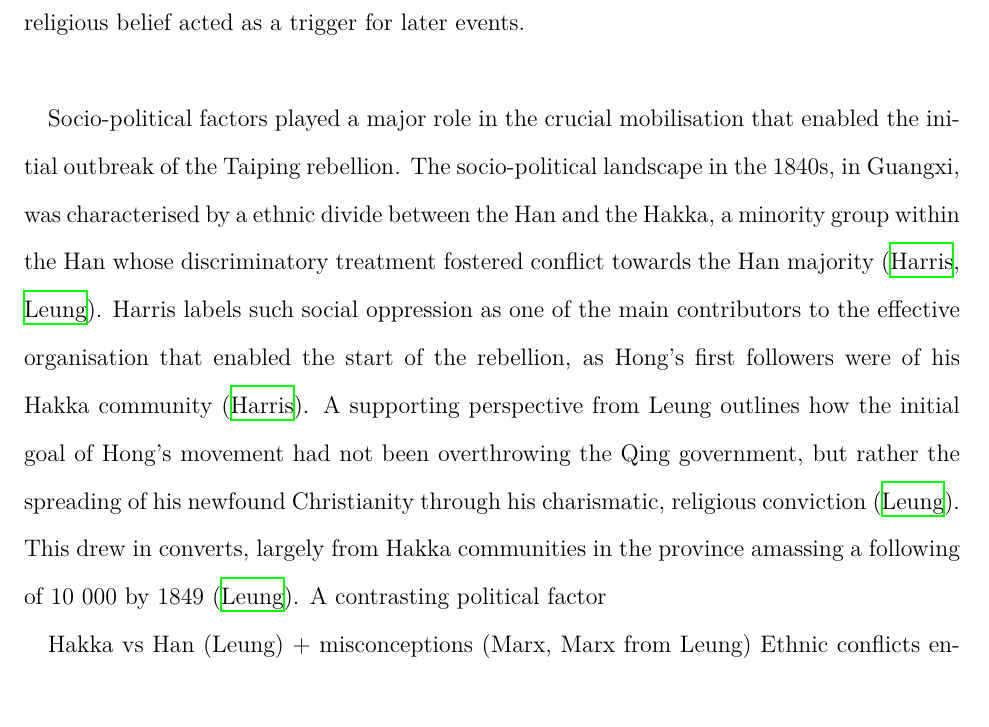
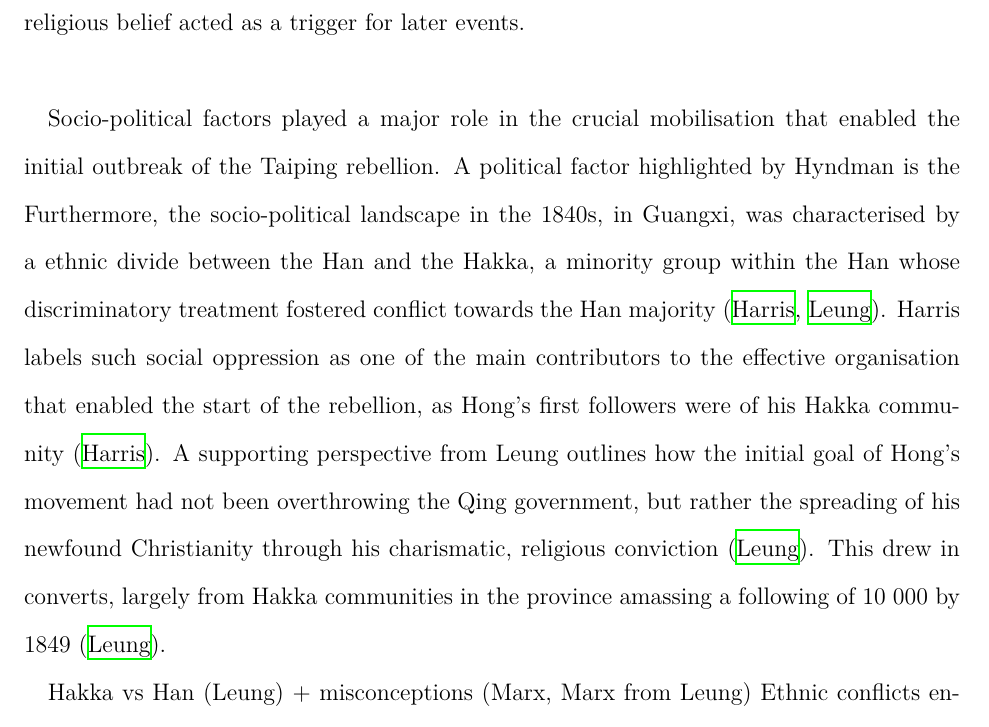
Before and after one commit to loladunton/history_ia, a LaTeX document (history_main.tex): part of page 6 of 8, cut so that both start at the same text. Compiled offline with XeLaTeX.

Commit message:
Auto-commit: changes detected at 2026-11-18 19:00:59

```diff
--- a/history_main.tex
+++ b/history_main.tex
@@ -35,7 +35,7 @@ Economic factors, particularly those prompted by external powers, can be seen to
 
 Hong Xiuquan’s religious ideology and the role it played in mobilising disillusioned individuals under the Society of God Worshippers was integral in causing the outbreak of the Taiping Rebellion. Hong’s messianic visions came to him after he failed his civil service examinations several times (\cite{zotero-item-121}, \cite{leungCritiqueMarxsView2013}). During this time period, he fell into an extensive delirium. Later, he received a collection of Christian verse called “Good Words for Exhorting the Age”, which used religious persuasion to indicate the need for political action to achieve China's moral salvation, in particular the "embodiment of moral regeneration in a new dynastic regime" ({\cite{leungCritiqueMarxsView2013}). Furthermore, the book criticised religious and spiritual practices and culture. - particularly Confuscianism, Buddhisma nd Daoism - which may have contributed to Hong's disillusionment with Confuscianism, and by extension, with the state system in China at the time (\cite{PDFHongXiuquan2026}, \cite{leungCritiqueMarxsView2013}). This prompted the realisation that one of his delirious dreams had actually been about God, his father, and Jesus Christ, his brother, which in turn provided the initial motivation for him to establish the Society of God Worshippers in 1843. Moreover, as Leung argues, it was this very mobilisation that was the "immediate precondition to the uprising", however this source is limited in origin, as Leung was an undergraduate student at the time of writing this work. Furthermore, Wei outlines the signigicance of ideology in the outbreak of the Taiping rebellion, honing in on its Millenarianist characteristics, such as the ideals of "utopia", saviour and crusade against evil (\cite{chenweiReconsiderationsTaipingRebellion2022}). Hong's personal background of examination failures and engagement with the influential words of “Good Words for Exhorting the Age” crafted a dependency on religious ideology for motivation that, when combined with his charisma presented an influential leader for people to believe in - his religious belief acted as a trigger for later events. \\
 
-Socio-political factors played a major role in the crucial mobilisation that enabled the initial outbreak of the Taiping rebellion. The socio-political landscape in the 1840s, in Guangxi, was characterised by a ethnic divide between the Han and the Hakka, a minority group within the Han whose discriminatory treatment fostered conflict towards the Han majority (\cite{zotero-item-121}, \cite{leungCritiqueMarxsView2013}). Harris labels such social oppression as one of the main contributors to the effective organisation that enabled the start of the rebellion, as Hong's first followers were of his Hakka community (\cite{zotero-item-121}). A supporting perspective from Leung outlines how the initial goal of Hong's movement had not been overthrowing the Qing government, but rather the spreading of his newfound Christianity through his charismatic, religious conviction (\cite{leungCritiqueMarxsView2013}). This drew in converts, largely from Hakka communities in the province amassing a following of 10 000 by 1849 (\cite{leungCritiqueMarxsView2013}). A contrasting political factor
+Socio-political factors played a major role in the crucial mobilisation that enabled the initial outbreak of the Taiping rebellion. A political factor highlighted by Hyndman is the  Furthermore, the socio-political landscape in the 1840s, in Guangxi, was characterised by a ethnic divide between the Han and the Hakka, a minority group within the Han whose discriminatory treatment fostered conflict towards the Han majority (\cite{zotero-item-121}, \cite{leungCritiqueMarxsView2013}). Harris labels such social oppression as one of the main contributors to the effective organisation that enabled the start of the rebellion, as Hong's first followers were of his Hakka community (\cite{zotero-item-121}). A supporting perspective from Leung outlines how the initial goal of Hong's movement had not been overthrowing the Qing government, but rather the spreading of his newfound Christianity through his charismatic, religious conviction (\cite{leungCritiqueMarxsView2013}). This drew in converts, largely from Hakka communities in the province amassing a following of 10 000 by 1849 (\cite{leungCritiqueMarxsView2013}).
 
 Hakka vs Han (Leung) + misconceptions (Marx, Marx from Leung)
 Ethnic conflicts enabled mass mobilisation (Leung, Ch9 - place specific details)
```
